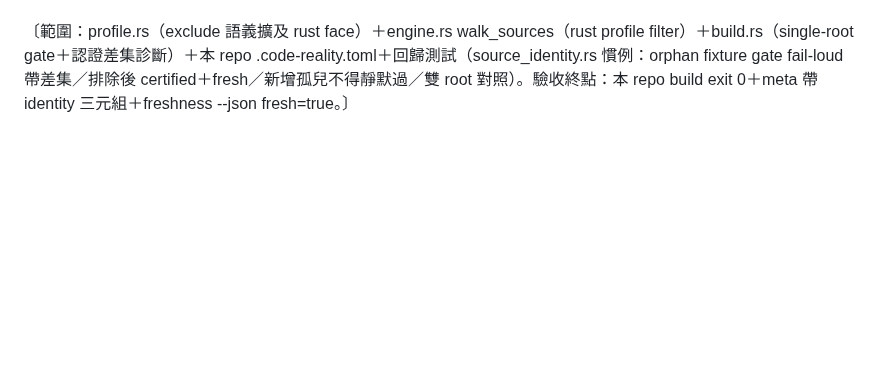
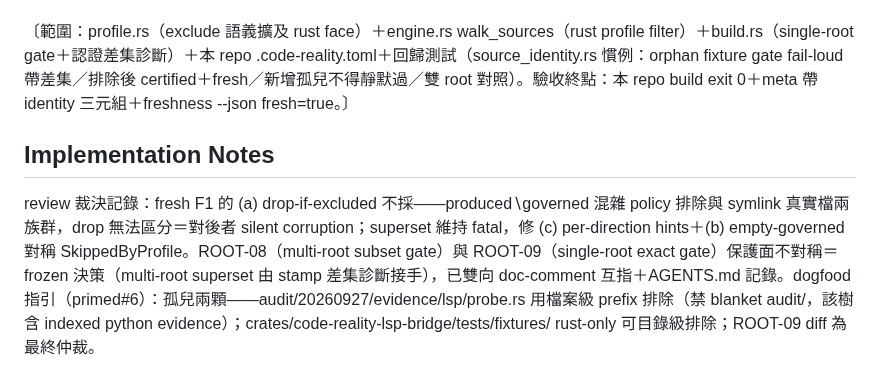
Before and after one commit to ChiahungTai/code-reality, a Markdown page: backlog/tasks/cr-5 - 本-repo-資料面-build-後-slot-未取得-source-identity-認證（freshness-恆-identity-algo-upgrade-stale）.md, the part around one of its changes. Drawn GitHub-style; blank space fills up the shorter version.

Commit message:
chore(backlog): CR-5 review 裁決與 dogfood 指引備忘

```diff
--- a/backlog/tasks/cr-5 - 本-repo-資料面-build-後-slot-未取得-source-identity-認證（freshness-恆-identity-algo-upgrade-stale）.md
+++ b/backlog/tasks/cr-5 - 本-repo-資料面-build-後-slot-未取得-source-identity-認證（freshness-恆-identity-algo-upgrade-stale）.md
@@ -49,3 +49,9 @@ flowchart LR
 
 〔範圍：profile.rs（exclude 語義擴及 rust face）＋engine.rs walk_sources（rust profile filter）＋build.rs（single-root gate＋認證差集診斷）＋本 repo .code-reality.toml＋回歸測試（source_identity.rs 慣例：orphan fixture gate fail-loud 帶差集／排除後 certified＋fresh／新增孤兒不得靜默過／雙 root 對照）。驗收終點：本 repo build exit 0＋meta 帶 identity 三元組＋freshness --json fresh=true。〕
 <!-- SECTION:PLAN:END -->
+
+## Implementation Notes
+
+<!-- SECTION:NOTES:BEGIN -->
+review 裁決記錄：fresh F1 的 (a) drop-if-excluded 不採——produced∖governed 混雜 policy 排除與 symlink 真實檔兩族群，drop 無法區分＝對後者 silent corruption；superset 維持 fatal，修 (c) per-direction hints＋(b) empty-governed 對稱 SkippedByProfile。ROOT-08（multi-root subset gate）與 ROOT-09（single-root exact gate）保護面不對稱＝frozen 決策（multi-root superset 由 stamp 差集診斷接手），已雙向 doc-comment 互指＋AGENTS.md 記錄。dogfood 指引（primed#6）：孤兒兩顆——audit/20260927/evidence/lsp/probe.rs 用檔案級 prefix 排除（禁 blanket audit/，該樹含 indexed python evidence）；crates/code-reality-lsp-bridge/tests/fixtures/ rust-only 可目錄級排除；ROOT-09 diff 為最終仲裁。
+<!-- SECTION:NOTES:END -->
```
Also changed, not shown: other parts of backlog/tasks/cr-5 - 本-repo-資料面-build-後-slot-未取得-source-identity-認證（freshness-恆-identity-algo-upgrade-stale）.md (+1 -1 lines).
